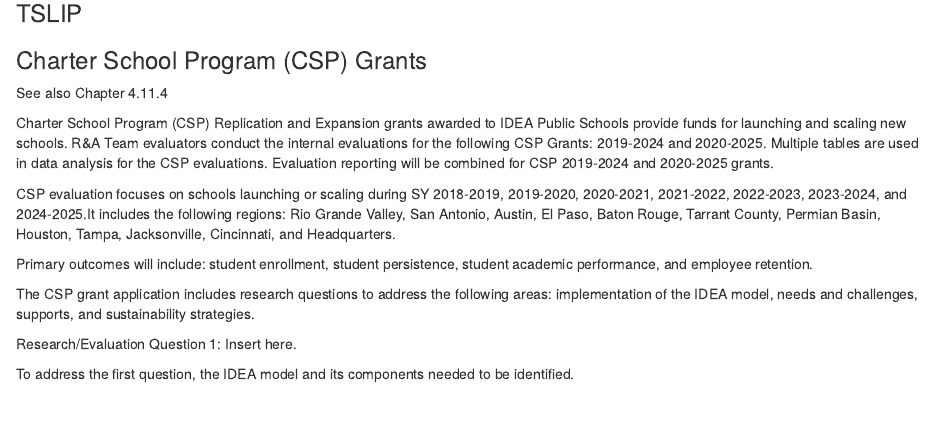
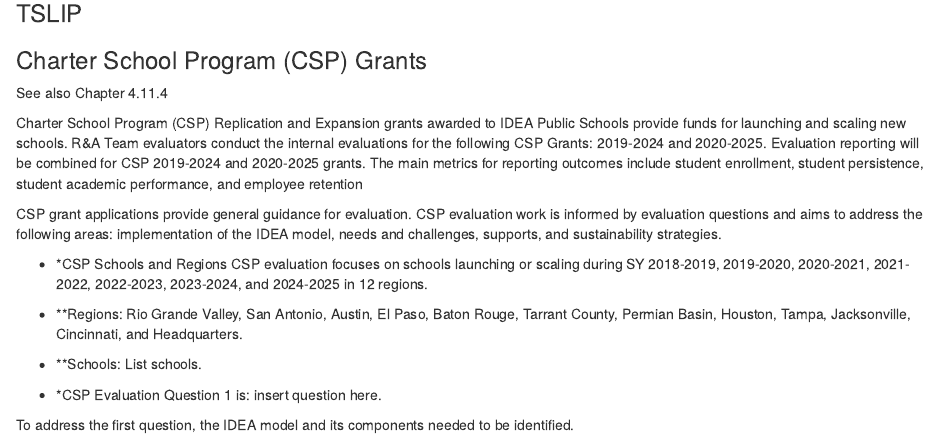
Before and after one commit to idea-analytics/r_and_a_manual, an R Markdown document (05-Projects.Rmd): the page in a window 1100 px wide, from 14210 px down. Rendered offline with R 4.5, knitr and Pandoc, with nearby package versions; drawn as R Markdown's standard HTML page in place of the format the file asks for.

Commit message:
added more content to describe CSP

```diff
--- a/05-Projects.Rmd
+++ b/05-Projects.Rmd
@@ -578,14 +578,17 @@
 ### Charter School Program (CSP) Grants
 See also Chapter 4.11.4
 
-Charter School Program (CSP) Replication and Expansion grants awarded to IDEA Public Schools provide funds for launching and scaling new schools. R&A Team evaluators conduct the internal evaluations for the following CSP Grants: 2019-2024 and 2020-2025. Multiple tables are used in data analysis for the CSP evaluations. Evaluation reporting will be combined for CSP 2019-2024 and 2020-2025 grants.
+Charter School Program (CSP) Replication and Expansion grants awarded to IDEA Public Schools provide funds for launching and scaling new schools. R&A Team evaluators conduct the internal evaluations for the following CSP Grants: 2019-2024 and 2020-2025. Evaluation reporting will be combined for CSP 2019-2024 and 2020-2025 grants. The main metrics for reporting outcomes include student enrollment, student persistence, student academic performance, and employee retention
 
-CSP evaluation focuses on schools launching or scaling during SY 2018-2019, 2019-2020, 2020-2021, 2021-2022, 2022-2023, 2023-2024, and 2024-2025.It includes the following regions: Rio Grande Valley, San Antonio, Austin, El Paso, Baton Rouge, Tarrant County, Permian Basin, Houston, Tampa, Jacksonville, Cincinnati, and Headquarters.
+CSP grant applications provide general guidance for evaluation. CSP evaluation work is informed by evaluation questions and aims to address the following areas: implementation of the IDEA model, needs and challenges, supports, and sustainability strategies.
 
-Primary outcomes will include: student enrollment, student persistence, student academic performance, and employee retention.
+* *CSP Schools and Regions
+CSP evaluation focuses on schools launching or scaling during SY 2018-2019, 2019-2020, 2020-2021, 2021-2022, 2022-2023, 2023-2024, and 2024-2025 in 12 regions.
 
-The CSP grant application includes research questions to address the following areas: implementation of the IDEA model, needs and challenges, supports, and sustainability strategies.
+* **Regions: Rio Grande Valley, San Antonio, Austin, El Paso, Baton Rouge, Tarrant County, Permian Basin, Houston, Tampa, Jacksonville, Cincinnati, and Headquarters.
 
-Research/Evaluation Question 1: Insert here.
+* **Schools: List schools.
+
+* *CSP Evaluation Question 1 is: insert question here.
 
 To address the first question, the IDEA model and its components needed to be identified.
```
